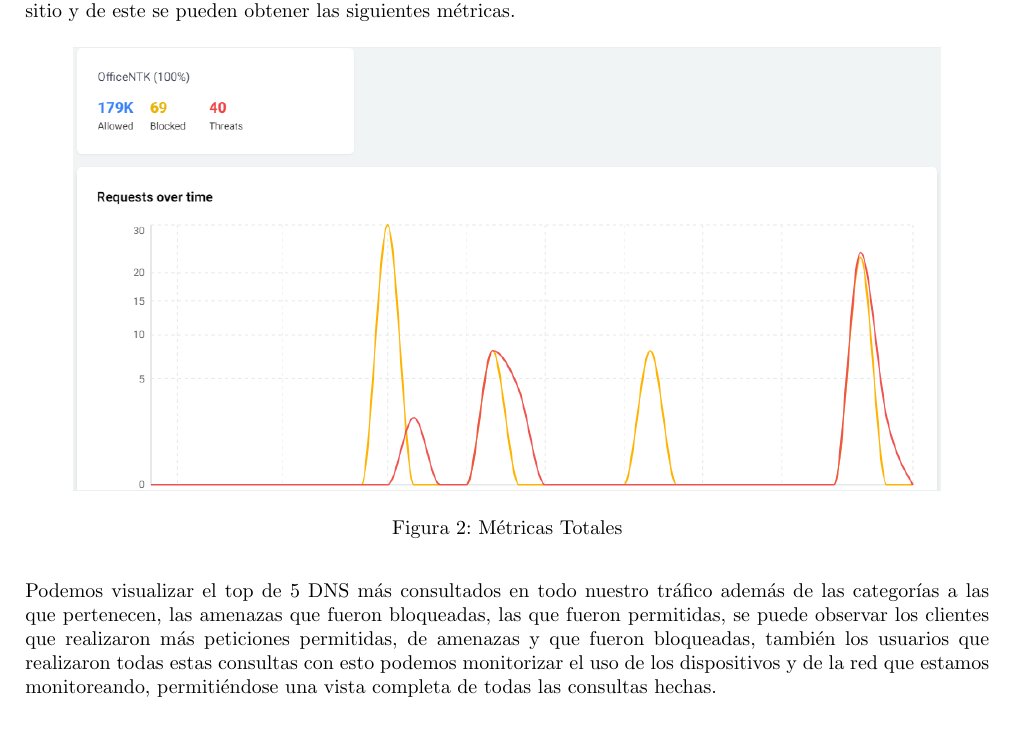
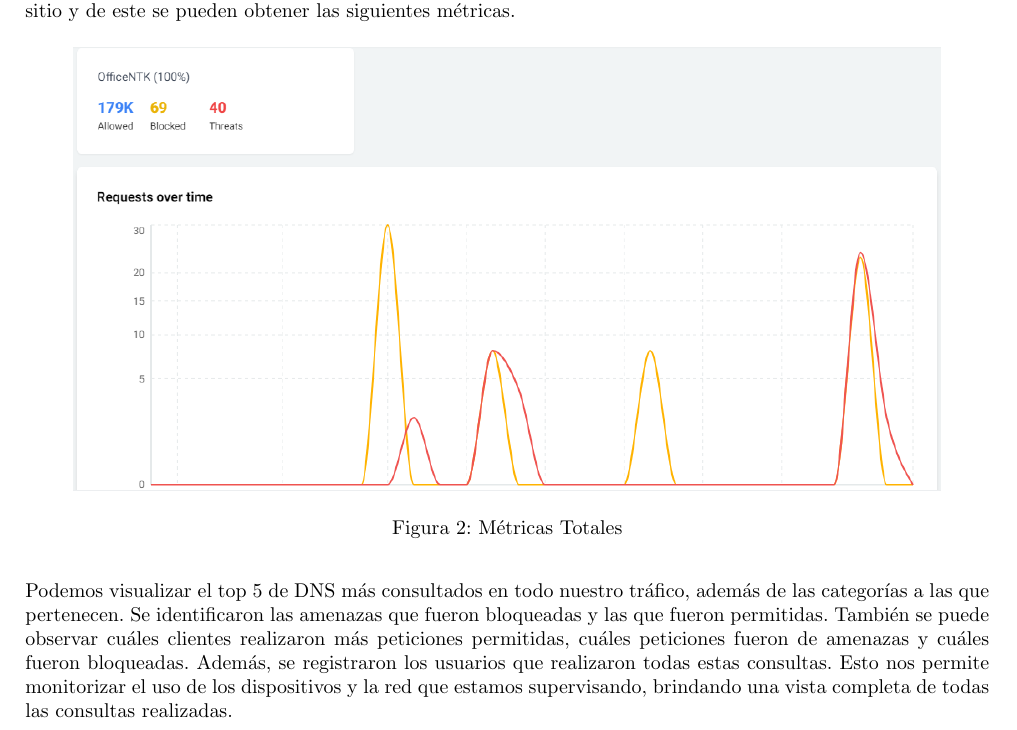
Before and after one commit to palominoD/codeLatex, a LaTeX document (report/nemo.tex): part of page 2 of 14, cut so that both start at the same text. Compiled offline with pdfLaTeX.

Commit message:
modificando errores de escritura

```diff
--- a/report/nemo.tex
+++ b/report/nemo.tex
@@ -113,7 +113,7 @@
         \caption{Métricas Totales}
     \end{figure}
 
-    Podemos visualizar el top de 5 DNS más consultados en todo nuestro tráfico además de las categorías a las que pertenecen, las amenazas que fueron bloqueadas, las que fueron permitidas, se puede observar los clientes que realizaron más peticiones permitidas, de amenazas y que fueron bloqueadas, también los usuarios que realizaron todas estas consultas con esto podemos monitorizar el uso de los dispositivos y de la red que estamos monitoreando, permitiéndose una vista completa de todas las consultas hechas.
+    Podemos visualizar el top 5 de DNS más consultados en todo nuestro tráfico, además de las categorías a las que pertenecen. Se identificaron las amenazas que fueron bloqueadas y las que fueron permitidas. También se puede observar cuáles clientes realizaron más peticiones permitidas, cuáles peticiones fueron de amenazas y cuáles fueron bloqueadas. Además, se registraron los usuarios que realizaron todas estas consultas. Esto nos permite monitorizar el uso de los dispositivos y la red que estamos supervisando, brindando una vista completa de todas las consultas realizadas.
 
     \begin{figure}[H]
         \centering
```
